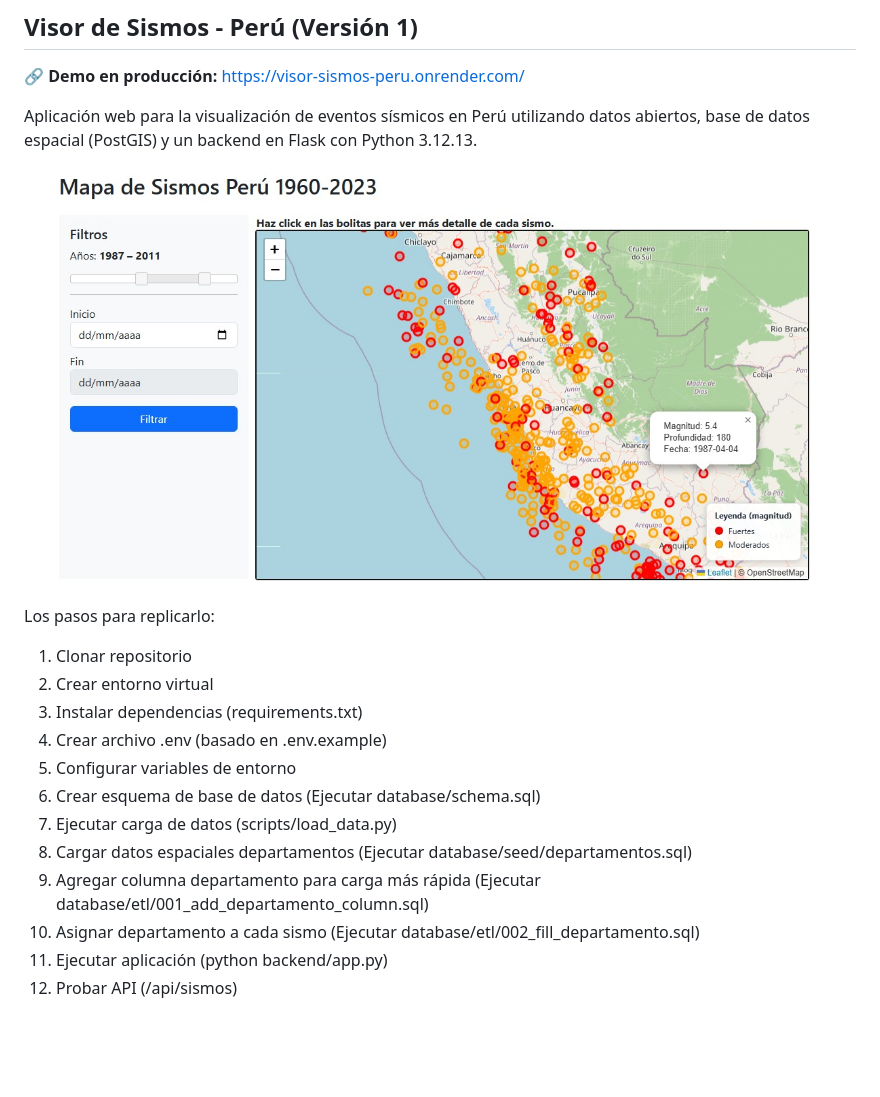
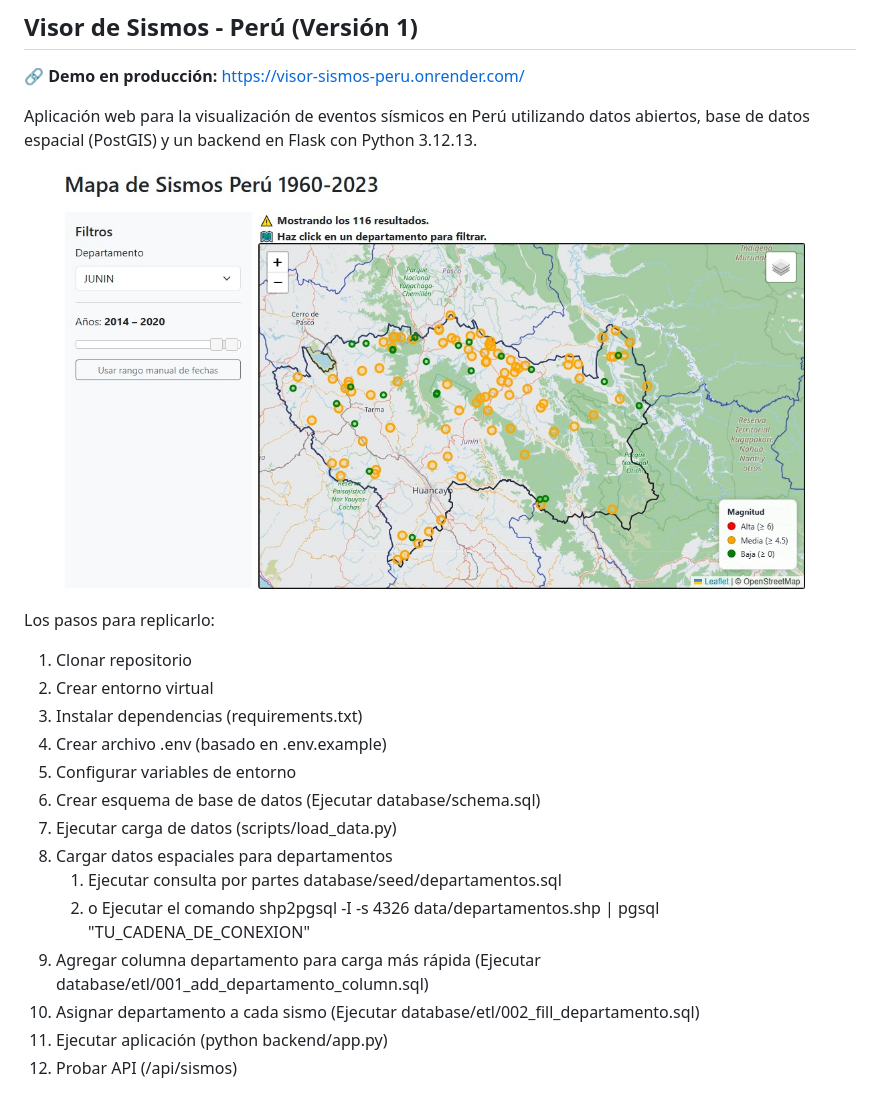
Before and after one commit to gareia/Visor-Sismos-Peru, a Markdown page: README.md, the part around the change. Rendered like a GitHub page; pictures changed too: docs/visor_030526.png (added); blank space fills up the shorter version.

Commit message:
feat: enable departament-based filtering through clickable map layer

```diff
--- a/README.md
+++ b/README.md
@@ -5,7 +5,7 @@
 
 Aplicación web para la visualización de eventos sísmicos en Perú utilizando datos abiertos, base de datos espacial (PostGIS) y un backend en Flask con Python 3.12.13.
 
-![Visor](docs/visor1.3.png)
+![Visor](docs/visor_030526.png)
 
 Los pasos para replicarlo:
 
@@ -16,8 +16,10 @@ Los pasos para replicarlo:
 5. Configurar variables de entorno
 6. Crear esquema de base de datos (Ejecutar database/schema.sql)
 7. Ejecutar carga de datos (scripts/load_data.py)
-8. Cargar datos espaciales departamentos (Ejecutar database/seed/departamentos.sql)
-9. Agregar columna departamento para carga más rápida (Ejecutar database/etl/001_add_departamento_column.sql)
+8. Cargar datos espaciales para departamentos
+   1. Ejecutar consulta por partes database/seed/departamentos.sql
+   2. o Ejecutar el comando shp2pgsql -I -s 4326 data/departamentos.shp | pgsql "TU_CADENA_DE_CONEXION"
+9.  Agregar columna departamento para carga más rápida (Ejecutar database/etl/001_add_departamento_column.sql)
 10. Asignar departamento a cada sismo (Ejecutar database/etl/002_fill_departamento.sql)
 11. Ejecutar aplicación (python backend/app.py)
 12. Probar API (/api/sismos)
```
Also changed, not shown: 2 other files.
